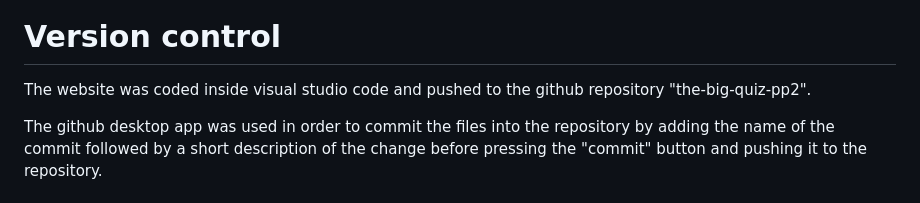
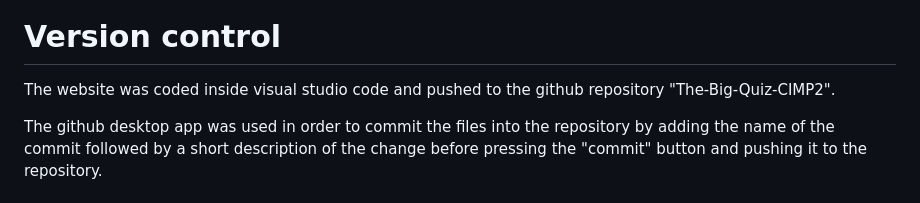
Before and after one commit to MacauleyMorgan/The-Big-Quiz-CIMP2, a Markdown page: README.md, the part around one of its changes. GitHub-like rendering.

Commit message:
Renamed repo, adjusted readme accordingly
Renamed the repo and adjusted the live site link and version control text in readme

```diff
--- a/README.md
+++ b/README.md
@@ -224,7 +224,7 @@ Click X icon|Load X in new tab|Load X in new tab|Pass
 
 # Version control
 
-The website was coded inside visual studio code and pushed to the github repository "the-big-quiz-pp2".
+The website was coded inside visual studio code and pushed to the github repository "The-Big-Quiz-CIMP2".
 
 The github desktop app was used in order to commit the files into the repository by adding the name of the commit followed by a short description of the change before pressing the "commit" button and pushing it to the repository.
 
```
Also changed, not shown: other parts of README.md (+1 -1 lines).
